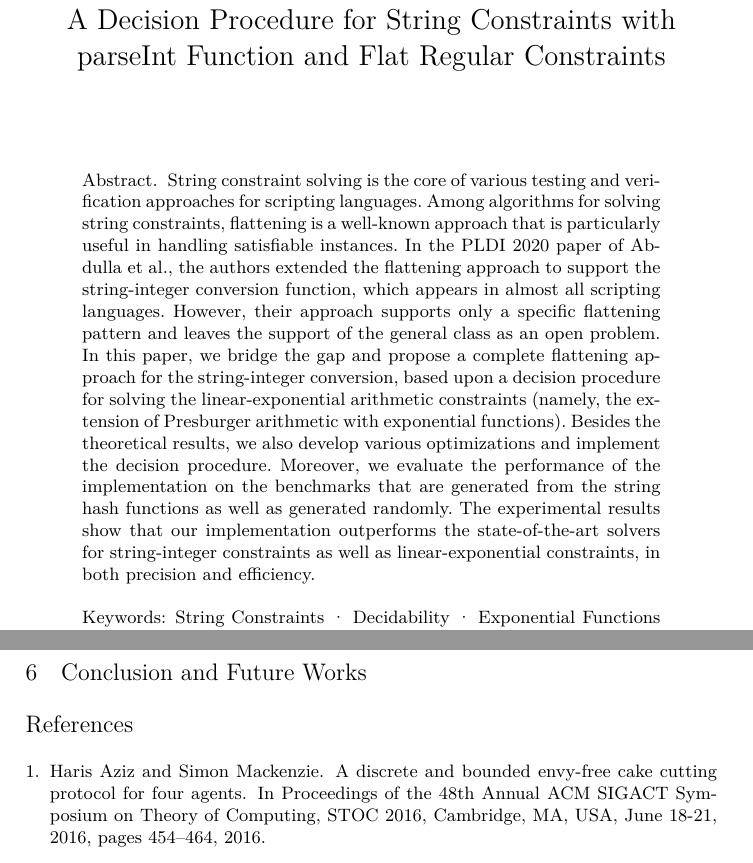
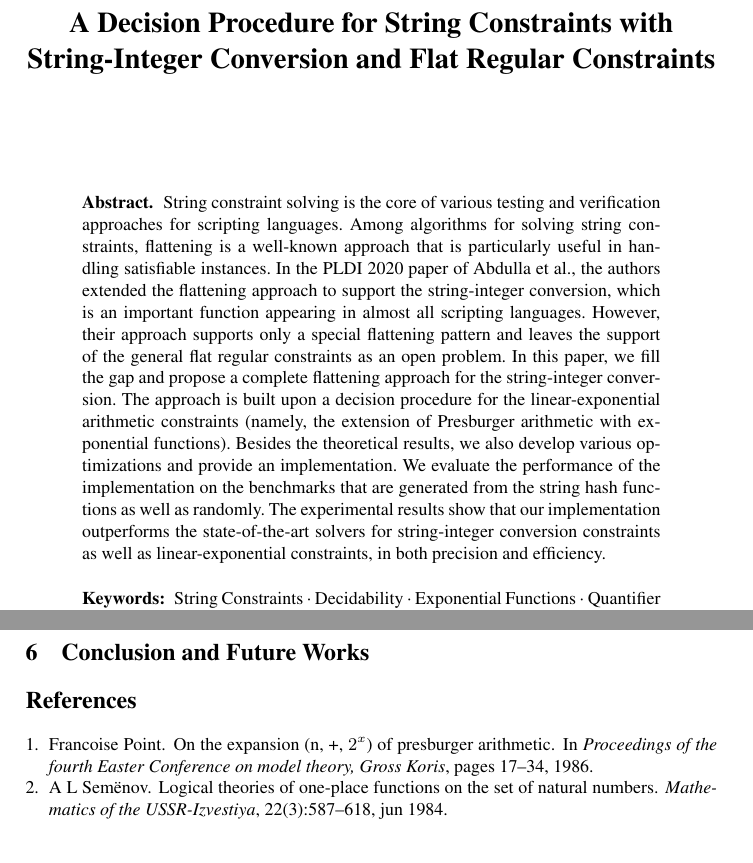
Before and after one commit to EcstasyH/PAexp-Solver, a LaTeX paper (FMCAD2021/paper.tex, which reads FMCAD2021/reference.bib): two parts of pages 1 and 19 of 19 before the commit and two parts of pages 1 and 18 of 18 after it, joined at a grey line, cut so that both start at the same text. The pictures show the PDF file FMCAD2021/paper.pdf that the author committed with the source.

Commit message:
abstract and references

```diff
--- a/FMCAD2021/paper.tex
+++ b/FMCAD2021/paper.tex
@@ -24,7 +24,7 @@ initial text=$ $, % sets the text that appears on the start arrow
 \newcommand{\paexp}{$\textsf{PA}_{\exp}$}
 \newcommand{\Def}{\hat{=}}
 
-\title{A Decision Procedure for String Constraints with {\parseInt} Function and Flat Regular Constraints}
+\title{A Decision Procedure for String Constraints with String-Integer Conversion and Flat Regular Constraints}
 \author{ }
 \institute{ }
 \begin{document}
@@ -33,12 +33,12 @@ initial text=$ $, % sets the text that appears on the start arrow
 \begin{abstract}
     String constraint solving is the core of various testing and verification approaches for scripting languages.
     Among algorithms for solving string constraints, flattening is a well-known approach that is particularly useful in handling satisfiable instances.
-    In the PLDI 2020 paper of Abdulla et al., the authors extended the flattening approach to support the string-integer conversion function, which appears in almost all scripting languages.
-    However, their approach supports only a specific flattening pattern and leaves the support of the general class as an open problem.
-    In this paper, we bridge the gap and propose a complete flattening approach for the string-integer conversion, based upon a decision procedure for solving the linear-exponential arithmetic constraints (namely, the extension of Presburger arithmetic with exponential functions).
-    Besides the theoretical results, we also develop various optimizations and implement the decision procedure.
-    Moreover, we evaluate the performance of the implementation on the benchmarks that are generated from the string hash functions as well as generated randomly.
-    The experimental results show that our implementation outperforms the state-of-the-art solvers for string-integer constraints as well as linear-exponential constraints, in both precision and efficiency.
+    In the PLDI 2020 paper of Abdulla et al., the authors extended the flattening approach to support the string-integer conversion, which is an important function appearing in almost all scripting languages.
+    However, their approach supports only a special flattening pattern and leaves the support of the general flat regular constraints as an open problem.
+    In this paper, we fill the gap and propose a complete flattening approach for the string-integer conversion. The approach is built upon a decision procedure for the linear-exponential arithmetic constraints (namely, the extension of Presburger arithmetic with exponential functions).
+    Besides the theoretical results, we also develop various optimizations and provide an implementation.
+    We evaluate the performance of the implementation on the benchmarks that are generated from the string hash functions as well as randomly.
+    The experimental results show that our implementation outperforms the state-of-the-art solvers for string-integer conversion constraints as well as linear-exponential constraints, in both precision and efficiency.
 \keywords{ String Constraints \and Decidability \and Exponential Functions \and Quantifier Elimination.}
 
 \end{abstract}
--- a/FMCAD2021/reference.bib
+++ b/FMCAD2021/reference.bib
@@ -1,8 +0,0 @@
-@inproceedings{PA,
-  author    = {Haris Aziz and
-               Simon Mackenzie},
-  title     = {A discrete and bounded envy-free cake cutting protocol for four agents},
-  booktitle = {Proceedings of the 48th Annual {ACM} {SIGACT} Symposium on Theory
-               of Computing, {STOC} 2016, Cambridge, MA, USA, June 18-21, 2016},
-  pages     = {454--464},
-  year      = {2016},
@@ -14 +3,5 @@
+  title     = {On the expansion (N, +, $2^x$) of presburger arithmetic},
+  booktitle = {Proceedings of the fourth Easter Conference on model theory, Gross Koris},
+  pages     = {17--34},
+  year      = {1986},
 }
@@ -14,0 +15,7 @@
+	volume = {22},
+	number = {3},
+	pages = {587--618},
+	author = {A L Semënov},
+	title = {Logical Theories of One-Place Functions on the set of natural numbers},
+	journal = {Mathematics of the {USSR}-Izvestiya},
+}
```
Also changed, not shown: FMCAD2021/paper.bbl, FMCAD2021/paper.pdf, FMCAD2021/paper.tex (12 more changed lines), FMCAD2021/reference.bib (14 more changed lines), 5 other files.
